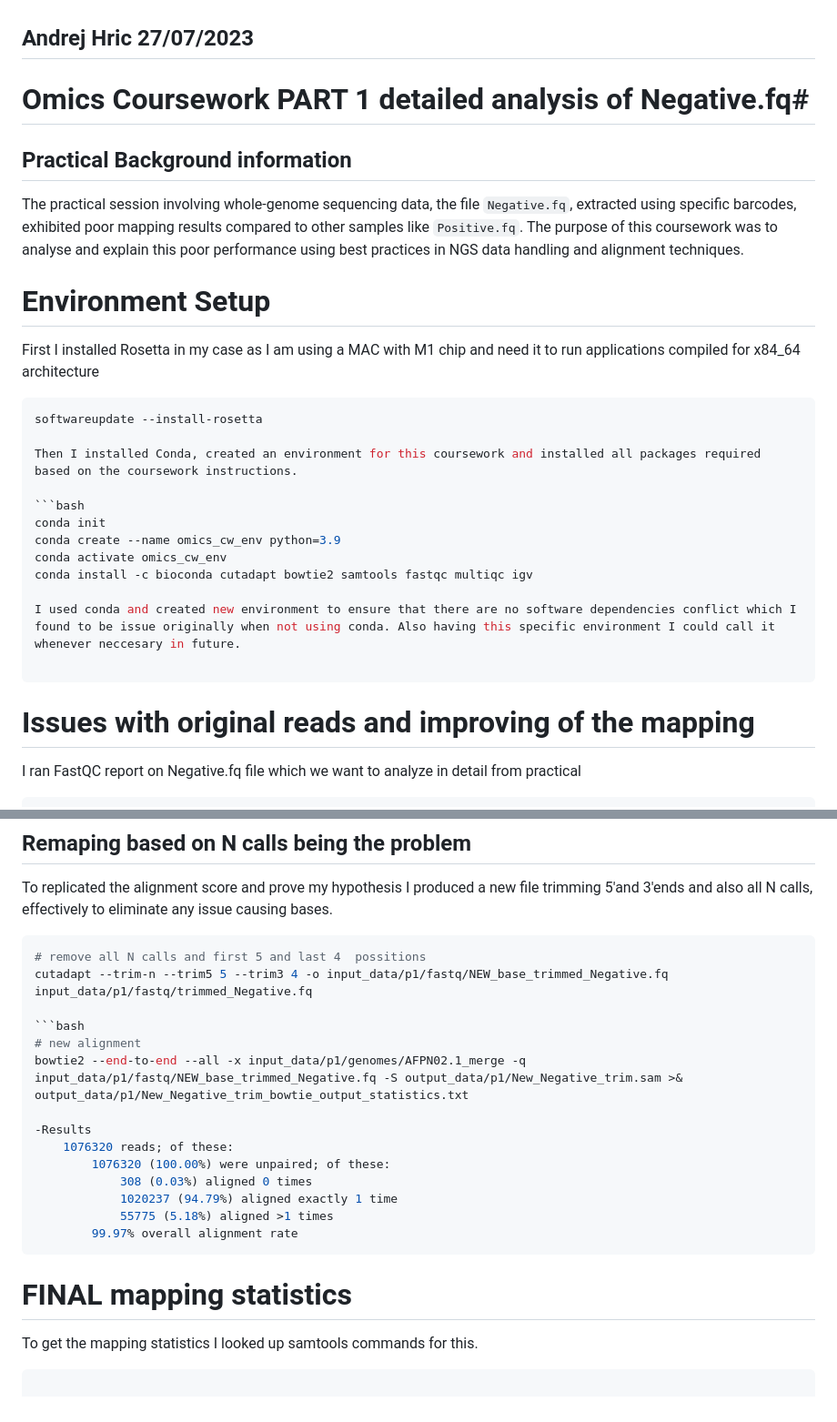
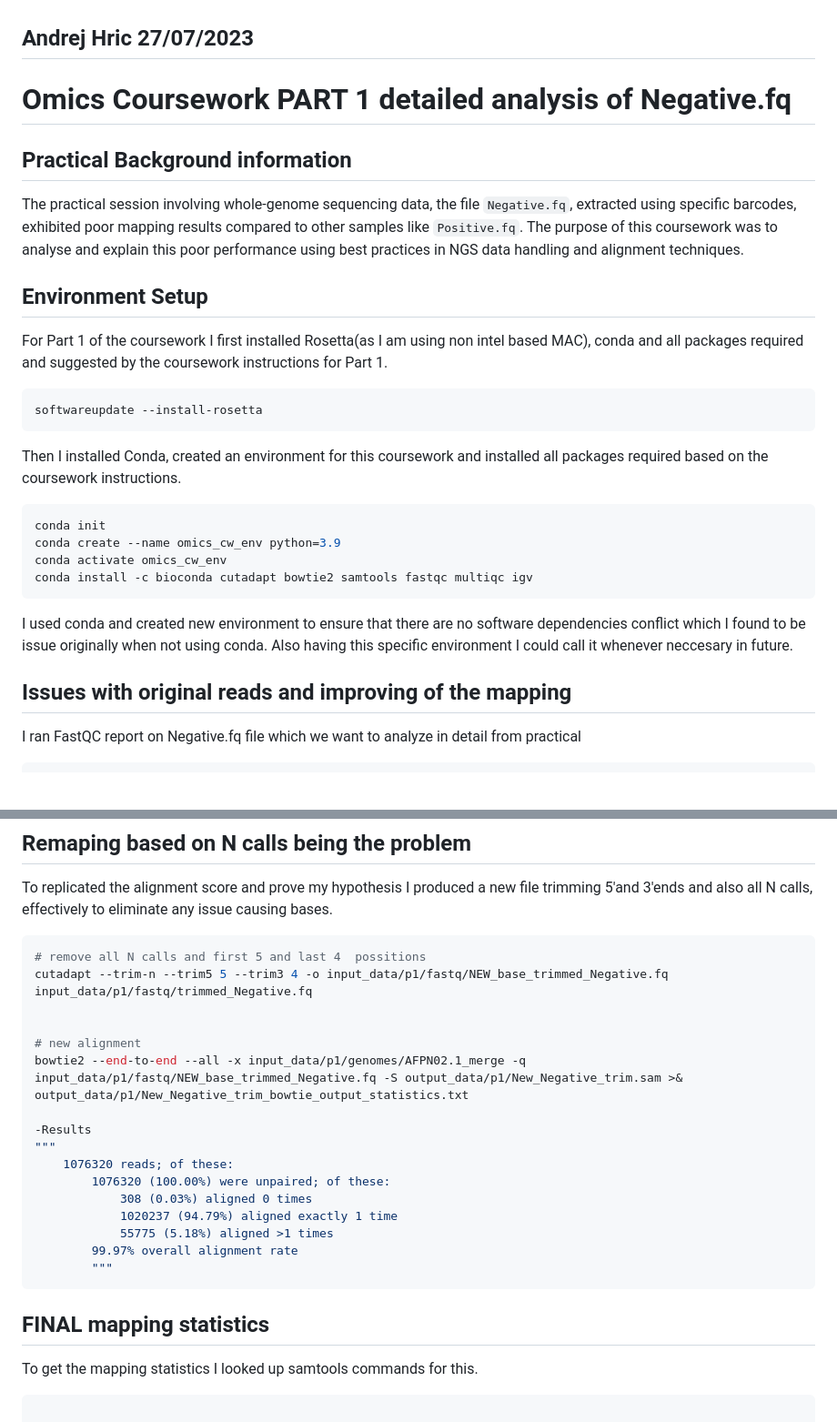
Before and after one commit to Andrej-Hric/Omics_coursework, a Markdown page: MARKDOWN.md, 2 parts joined by grey strips. Shown: that part at 91% size. Drawn GitHub-style; blank space fills up the shorter version.

````diff
--- a/MARKDOWN.md
+++ b/MARKDOWN.md
@@ -1,15 +1,16 @@
 ## Andrej Hric 27/07/2023
 
-# Omics Coursework PART 1 detailed analysis of Negative.fq#
+# Omics Coursework PART 1 detailed analysis of Negative.fq
 
 ## Practical Background information
 The practical session involving whole-genome sequencing data, the file `Negative.fq`, extracted using specific barcodes, exhibited poor mapping results compared to other samples like `Positive.fq`. The purpose of this coursework was to analyse and explain this poor performance using best practices in NGS data handling and alignment techniques.
 
-# Environment Setup
+## Environment Setup
 
-First I installed Rosetta in my case as I am using a MAC with M1 chip and need it to run applications compiled for x84_64 architecture
+For Part 1 of the coursework I first installed Rosetta(as I am using non intel based MAC), conda and all packages required and suggested by the coursework instructions for Part 1.
 ```bash
 softwareupdate --install-rosetta
+```
 
 Then I installed Conda, created an environment for this coursework and installed all packages required based on the coursework instructions.
 
@@ -18,11 +19,11 @@ conda init
 conda create --name omics_cw_env python=3.9
 conda activate omics_cw_env
 conda install -c bioconda cutadapt bowtie2 samtools fastqc multiqc igv
+```
 
 I used conda and created new environment to ensure that there are no software dependencies conflict which I found to be issue originally when not using conda. Also having this specific environment I could call it  whenever neccesary in future.
 
-```
-# Issues with original reads and improving of the mapping
+## Issues with original reads and improving of the mapping
 
 I ran FastQC report on Negative.fq  file which we want to analyze in detail from practical
 ```bash
@@ -101,20 +106,22 @@ To replicated the alignment score and prove my hypothesis I produced a new file
 # remove all N calls and first 5 and last 4  possitions
 cutadapt --trim-n --trim5 5 --trim3 4 -o input_data/p1/fastq/NEW_base_trimmed_Negative.fq input_data/p1/fastq/trimmed_Negative.fq
 
-```bash
+
 # new alignment
 bowtie2 --end-to-end --all -x input_data/p1/genomes/AFPN02.1_merge -q input_data/p1/fastq/NEW_base_trimmed_Negative.fq -S output_data/p1/New_Negative_trim.sam >& output_data/p1/New_Negative_trim_bowtie_output_statistics.txt
 
 -Results
+"""
     1076320 reads; of these:
         1076320 (100.00%) were unpaired; of these:
             308 (0.03%) aligned 0 times
             1020237 (94.79%) aligned exactly 1 time
             55775 (5.18%) aligned >1 times
         99.97% overall alignment rate
+        """
 ```
 
-# FINAL mapping statistics
+## FINAL mapping statistics
 
 To get the mapping statistics I looked up samtools commands for this.
 
````
Also changed, not shown: other parts of MARKDOWN.md (+10 -6 lines).
